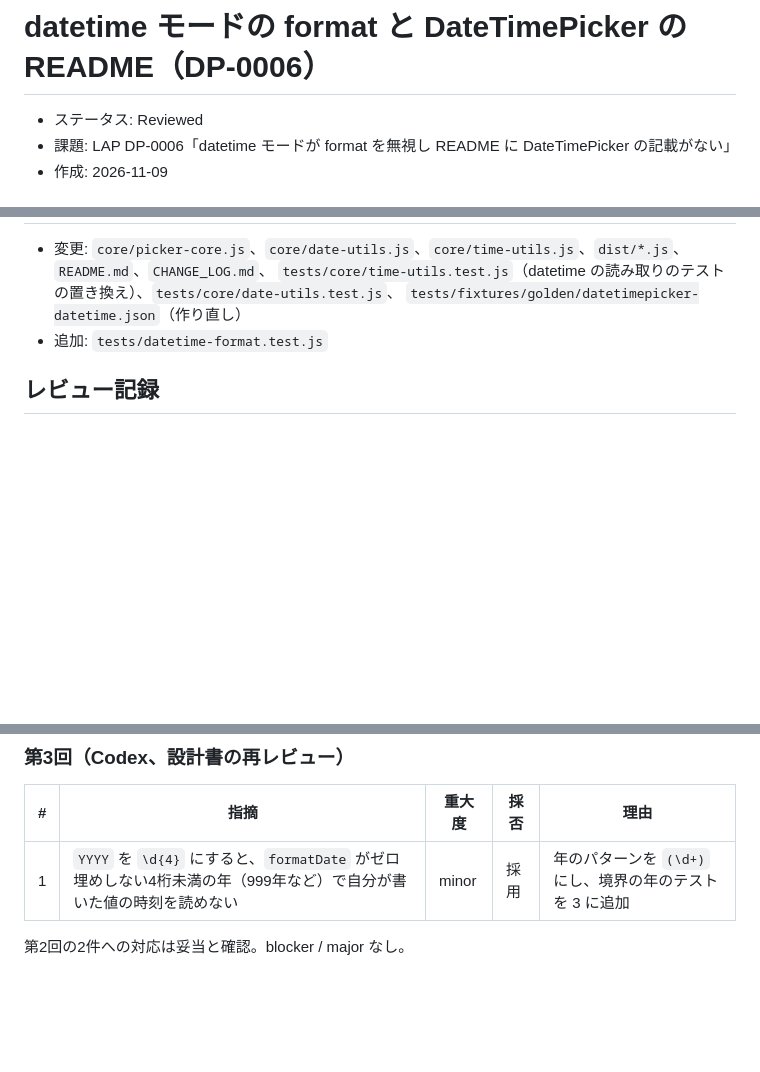
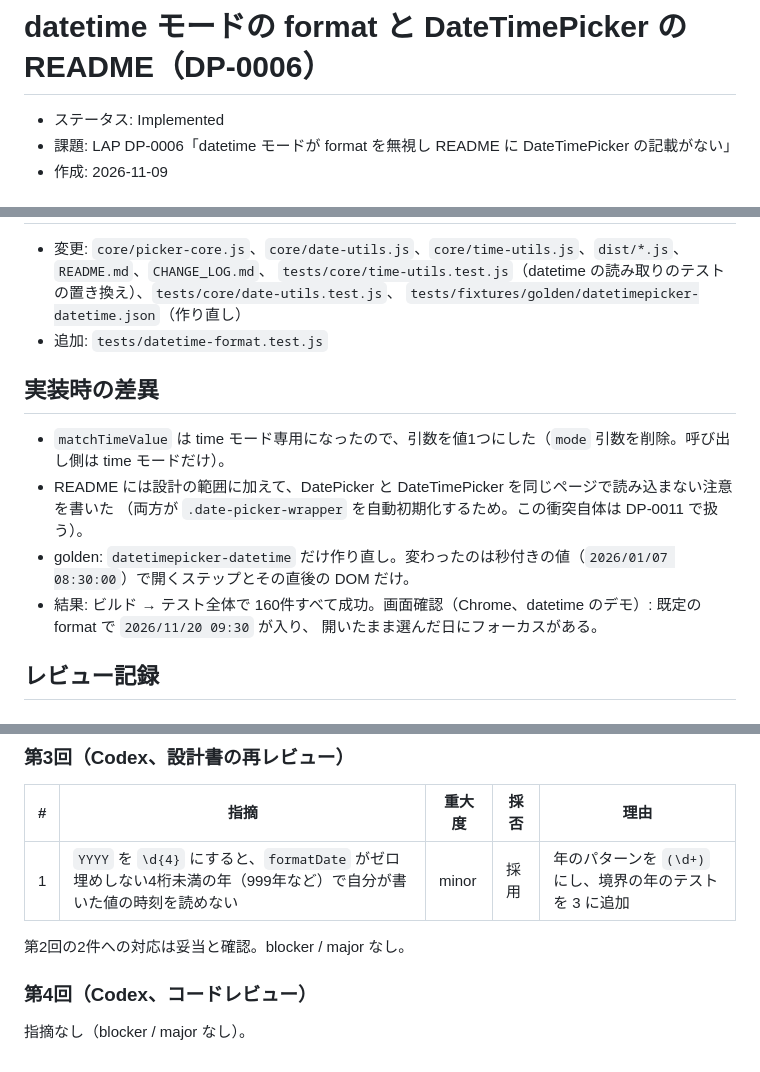
Before and after one commit to sakuranaga/date_and_time_picker, a Markdown page: docs/20261109-0920-datetime-format.md, 3 parts joined by grey strips. Drawn GitHub-style; blank space fills up the shorter version.

Commit message:
docs: DP-0006 設計書に実装時の差異を追記しステータスを Implemented に
Co-Authored-By: Claude Opus 5.5 <noreply@anthropic.com>

```diff
--- a/docs/20261109-0920-datetime-format.md
+++ b/docs/20261109-0920-datetime-format.md
@@ -1,6 +1,6 @@
 # datetime モードの format と DateTimePicker の README（DP-0006）
 
-- ステータス: Reviewed
+- ステータス: Implemented
 - 課題: LAP DP-0006「datetime モードが format を無視し README に DateTimePicker の記載がない」
 - 作成: 2026-11-09
 
@@ -63,6 +63,15 @@
   `tests/fixtures/golden/datetimepicker-datetime.json`（作り直し）
 - 追加: `tests/datetime-format.test.js`
 
+## 実装時の差異
+
+- `matchTimeValue` は time モード専用になったので、引数を値1つにした（`mode` 引数を削除。呼び出し側は time モードだけ）。
+- README には設計の範囲に加えて、DatePicker と DateTimePicker を同じページで読み込まない注意を書いた
+  （両方が `.date-picker-wrapper` を自動初期化するため。この衝突自体は DP-0011 で扱う）。
+- golden: `datetimepicker-datetime` だけ作り直し。変わったのは秒付きの値（`2026/01/07 08:30:00`）で開くステップとその直後の DOM だけ。
+- 結果: ビルド → テスト全体で 160件すべて成功。画面確認（Chrome、datetime のデモ）: 既定の format で `2026/11/20 09:30` が入り、
+  開いたまま選んだ日にフォーカスがある。
+
 ## レビュー記録
 
 ### 第1回（Codex、設計書）
@@ -86,3 +95,7 @@
 | 1 | `YYYY` を `\d{4}` にすると、`formatDate` がゼロ埋めしない4桁未満の年（999年など）で自分が書いた値の時刻を読めない | minor | 採用 | 年のパターンを `(\d+)` にし、境界の年のテストを 3 に追加 |
 
 第2回の2件への対応は妥当と確認。blocker / major なし。
+
+### 第4回（Codex、コードレビュー）
+
+指摘なし（blocker / major なし）。
```
